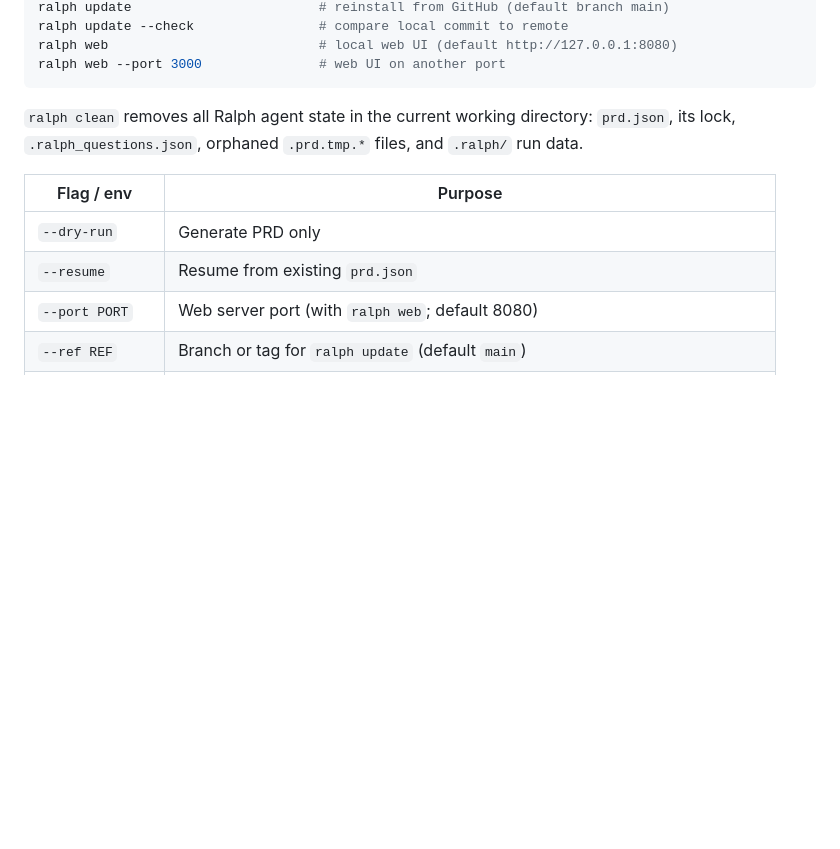
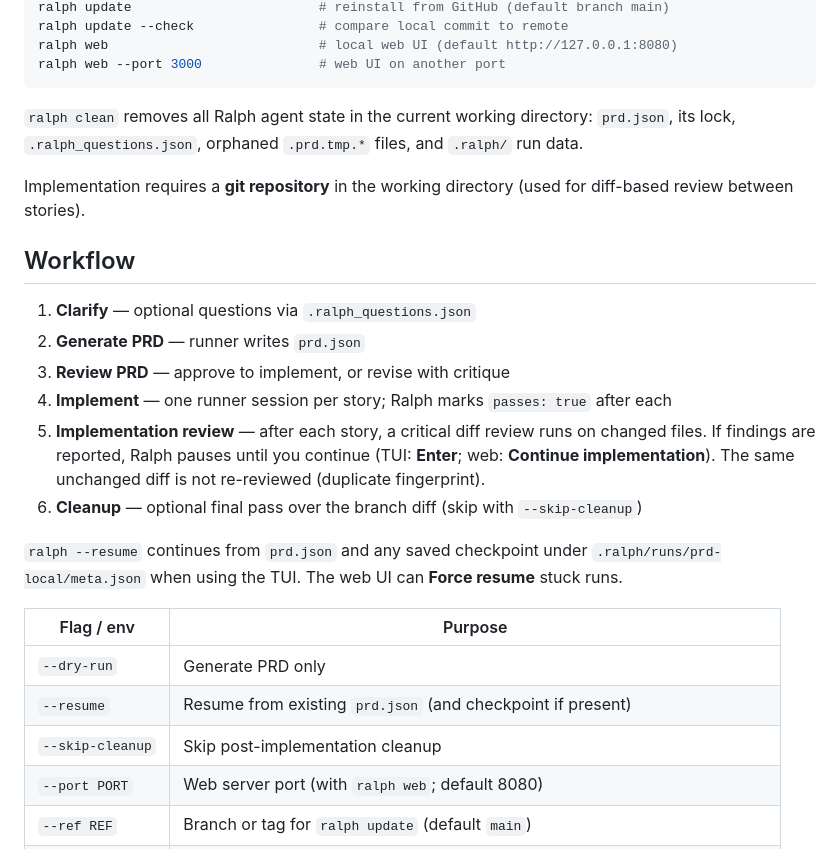
Before and after one commit to tireymorris/ralph, a Markdown page: README.md, the part around the change. GitHub-like rendering; blank space fills up the shorter version.

Commit message:
document implementation review workflow in agent docs

```diff
--- a/README.md
+++ b/README.md
@@ -48,10 +48,24 @@ ralph web --port 3000               # web UI on another port
 
 `ralph clean` removes all Ralph agent state in the current working directory: `prd.json`, its lock, `.ralph_questions.json`, orphaned `.prd.tmp.*` files, and `.ralph/` run data.
 
+Implementation requires a **git repository** in the working directory (used for diff-based review between stories).
+
+## Workflow
+
+1. **Clarify** — optional questions via `.ralph_questions.json`
+2. **Generate PRD** — runner writes `prd.json`
+3. **Review PRD** — approve to implement, or revise with critique
+4. **Implement** — one runner session per story; Ralph marks `passes: true` after each
+5. **Implementation review** — after each story, a critical diff review runs on changed files. If findings are reported, Ralph pauses until you continue (TUI: **Enter**; web: **Continue implementation**). The same unchanged diff is not re-reviewed (duplicate fingerprint).
+6. **Cleanup** — optional final pass over the branch diff (skip with `--skip-cleanup`)
+
+`ralph --resume` continues from `prd.json` and any saved checkpoint under `.ralph/runs/prd-local/meta.json` when using the TUI. The web UI can **Force resume** stuck runs.
+
 | Flag / env | Purpose |
 |------------|---------|
 | `--dry-run` | Generate PRD only |
-| `--resume` | Resume from existing `prd.json` |
+| `--resume` | Resume from existing `prd.json` (and checkpoint if present) |
+| `--skip-cleanup` | Skip post-implementation cleanup |
 | `--port PORT` | Web server port (with `ralph web`; default 8080) |
 | `--ref REF` | Branch or tag for `ralph update` (default `main`) |
 | `--check` | With `ralph update`: report whether a newer commit exists on the remote |
```
Also changed, not shown: AGENTS.md (+30 -11 lines), 1 other file.
